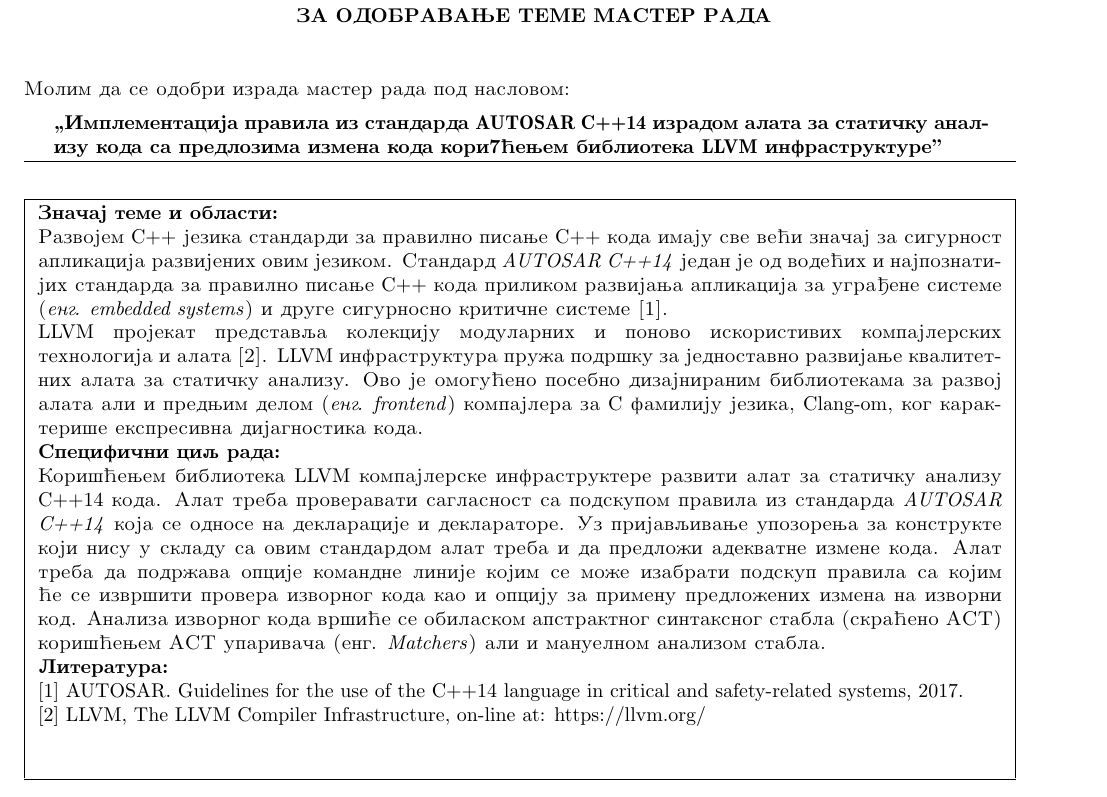
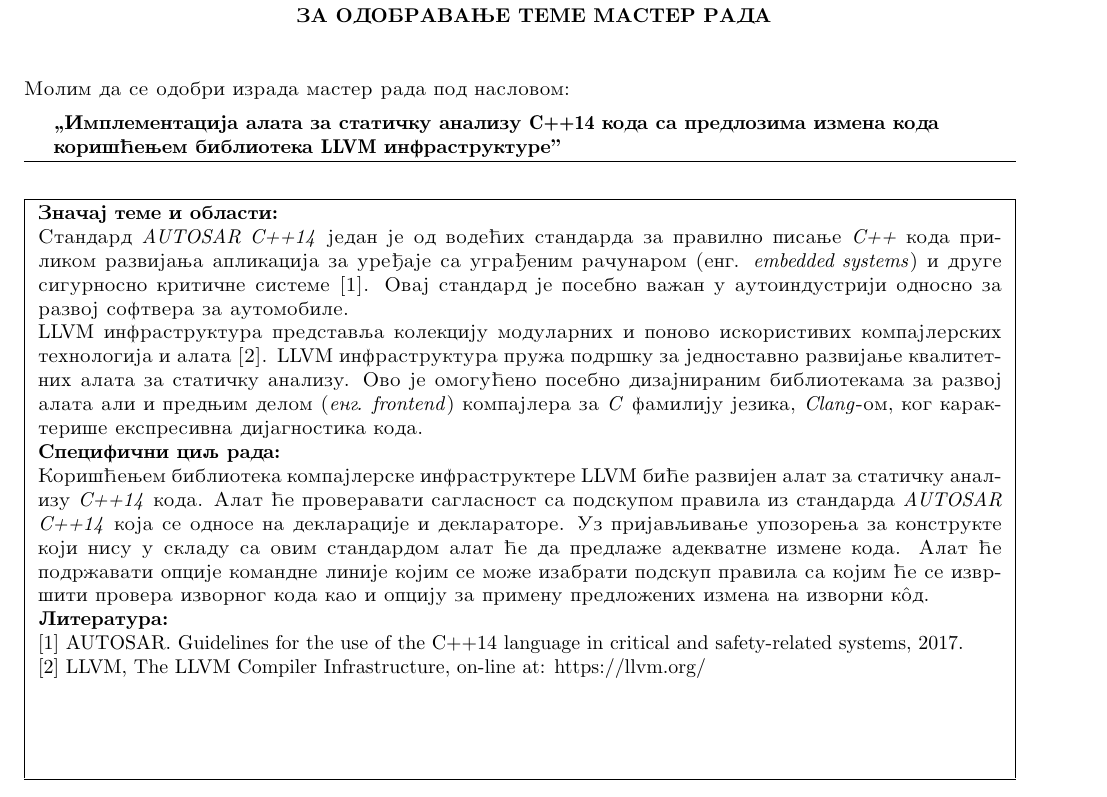
Before and after one commit to ognjen-plavsic/master, a LaTeX document (prijava_teme/PrijavaTemeOgnjenPlavsic.tex): part of the page, cut so that both start at the same text. Compiled offline with pdfLaTeX.

Commit message:
Izmene u skladu sa profesorkinim komentarima vezanim za prijavu teme

```diff
--- a/prijava_teme/PrijavaTemeOgnjenPlavsic.tex
+++ b/prijava_teme/PrijavaTemeOgnjenPlavsic.tex
@@ -36,7 +36,7 @@
 %%%%%%%%%%%%%%%%%%%%%%%%%%%%%%%%%%%%%%%%%%%%%%%%%%%%%%%%%%%%%%%%%%%%%%%%%%%%%%%
 % U donji red upisati naziv master rada umesto teksta: "Naziv master rada"    %
 %%%%%%%%%%%%%%%%%%%%%%%%%%%%%%%%%%%%%%%%%%%%%%%%%%%%%%%%%%%%%%%%%%%%%%%%%%%%%%%
-\textbf{\textit{\zn Implementacija pravila iz standarda {\Lat AUTOSAR C++14} izradom alata za statichku analizu koda sa predlozima izmena koda korish{}{c1}enjem biblioteka {\Lat LLVM} infrastrukture''}}
+\textbf{\textit{\zn Implementacija alata za statichku analizu {\Lat C++14} koda sa predlozima izmena koda \newline korish{}{c1}enjem biblioteka {\Lat LLVM} infrastrukture''}}
 \end{minipage}\\
 \rule[4mm]{17.5cm}{.05mm}
 \begin{flushleft}
@@ -50,20 +50,18 @@
 
 % 	Umesto donjeg teksta opisati značaj teme i oblasti	%
 
-Razvojem {\Lat C++} jezika standardi za pravilno pisanje {\Lat C++} koda imaju sve vec1i znachaj za sigurnost aplikacija razvijenih ovim jezikom.
-Standard {\Lat \textit{AUTOSAR C++14}} jedan je od vodec1ih i najpoznatijih standarda za pravilno pisanje {\Lat C++} koda prilikom razvijanja aplikacija za ugradjene sisteme (\textit{eng. {\Lat embedded systems}}) i druge sigurnosno kritichne sisteme [1]. \\
-{\Lat LLVM} projekat predstavlja kolekciju modularnih i ponovo iskoristivih kompajlerskih tehnologija i alata [2].
-{\Lat LLVM} infrastruktura pruzha podrshku za jednostavno razvijanje kvalitetnih alata za statichku analizu. Ovo je omoguc1eno posebno dizajniranim bibliotekama za razvoj alata ali i prednjim delom (\textit{eng. {\Lat frontend}}) kompajlera za {\Lat C} familiju jezika, {\Lat Clang-om}, kog karakterishe ekspresivna dijagnostika koda.
+Standard {\Lat \textit{AUTOSAR C++14}} jedan je od vodec1ih standarda za pravilno pisanje {\Lat \textit{C++}} koda prilikom razvijanja aplikacija za uredjaje sa ugradjenim rachunarom (eng. \textit{{\Lat embedded systems}}) i druge sigurnosno kritichne sisteme [1]. Ovaj standard je posebno vazhan u autoindustriji odnosno za razvoj softvera za automobile.\\
+{\Lat LLVM} infrastruktura predstavlja kolekciju modularnih i ponovo iskoristivih kompajlerskih tehnologija i alata [2].
+{\Lat LLVM} infrastruktura pruzha podrshku za jednostavno razvijanje kvalitetnih alata za statichku analizu. Ovo je omoguc1eno posebno dizajniranim bibliotekama za razvoj alata ali i prednjim delom (\textit{eng. {\Lat frontend}}) kompajlera za {\Lat \textit{C}} familiju jezika, {\Lat \textit{Clang}}-om, kog karakterishe ekspresivna dijagnostika koda.
 
 \textbf{Specifichni cilj rada:}
 
 % 	Umesto donjeg teksta opisati specifični cilj master rada %
 
-Korish{}{c1}enjem biblioteka {\Lat LLVM} kompajlerske infrastruktere razviti alat za statichku analizu {\Lat C++14} koda. Alat treba proveravati
+Korish{}{c1}enjem biblioteka kompajlerske infrastruktere {\Lat LLVM} bic1e razvijen alat za statichku analizu {\Lat \textit{C++14}} koda. Alat c1e proveravati
 saglasnost sa podskupom pravila iz standarda {\Lat \textit{AUTOSAR C++14}} koja se odnose na deklaracije i deklaratore. Uz prijavljivanje upozorenja
-za konstrukte koji nisu u skladu sa ovim standardom alat treba i da predlozhi adekvatne izmene koda. Alat treba da podrzhava opcije komandne linije
-kojim se mozhe izabrati podskup pravila sa kojim c1e se izvrshiti provera izvornog koda kao i opciju za primenu predlozhenih izmena na izvorni kod.
-Analiza izvornog koda vrshic1e se obilaskom apstraktnog sintaksnog stabla (skrac1eno AST) korish{}c1enjem AST uparivacha (eng. {\Lat \textit{Matchers}}) ali i manuelnom analizom stabla.
+za konstrukte koji nisu u skladu sa ovim standardom alat c1e da predlazhe adekvatne izmene koda. Alat c1e podrzhavati opcije komandne linije
+kojim se mozhe izabrati podskup pravila sa kojim c1e se izvrshiti provera izvornog koda kao i opciju za primenu predlozhenih izmena na izvorni k\^{o}d.
 
 \textbf{Literatura:}
 
```
Also changed, not shown: prijava_teme/PrijavaTemeOgnjenPlavsic.pdf.
